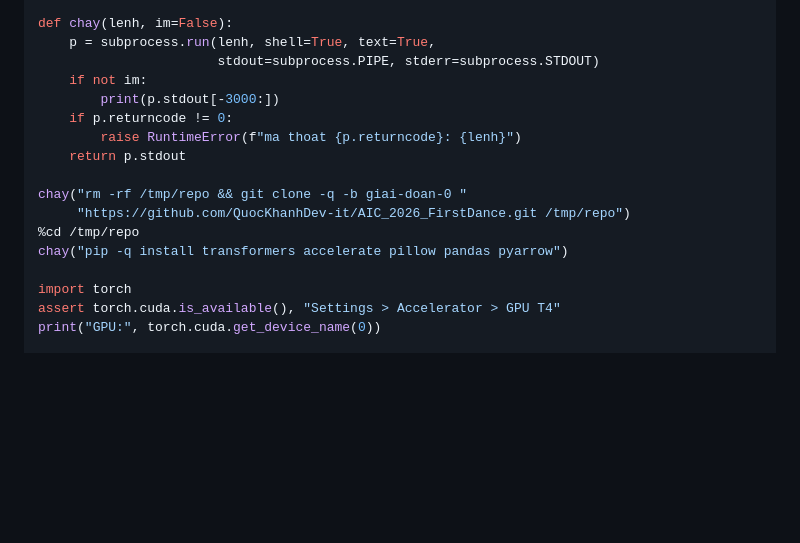
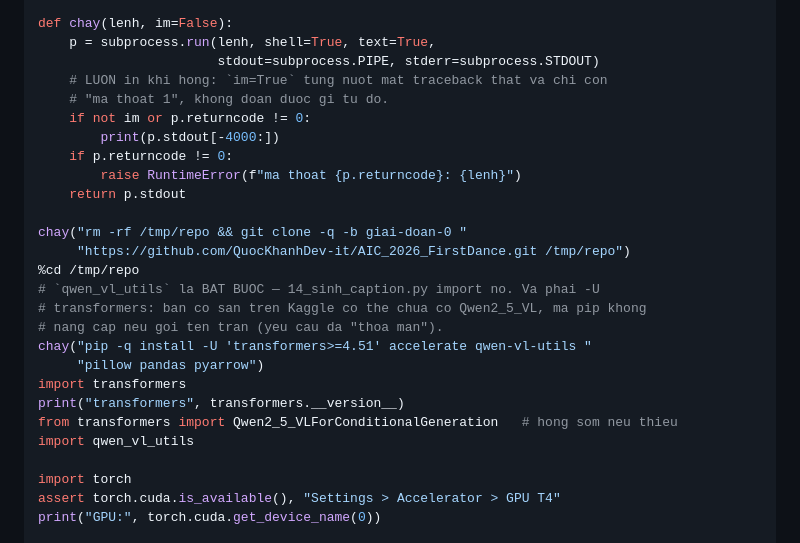
Before and after one commit to QuocKhanhDev-it/AIC_2026_FirstDance, a Markdown page: notebooks/kaggle_caption_dothu.md, the part around the change. Rendered like a GitHub page; blank space fills up the shorter version.

Commit message:
Cell caption: thieu qwen-vl-utils, va `im=True` nuot mat traceback
Luot chay bao "ma thoat 1" ma khong co gi khac, vi `chay(..., im=True)` chi in
stdout khi THANH CONG. Sai huong: im lang la de bang caption khong bi lut trong
log, nhung luc hong thi do lai la thu duy nhat can. Gio luon in khi returncode
khac 0.

Nguyen nhan that: 14_sinh_caption.py `import qwen_vl_utils` va dung lop
Qwen2_5_VLForConditionalGeneration. Cell chi cai transformers/accelerate/pillow.
Them:
  * qwen-vl-utils (bat buoc, script import thang)
  * -U 'transformers>=4.51' — ban co san tren Kaggle co the chua co Qwen2_5_VL,
    ma `pip install transformers` ten tran KHONG nang cap vi yeu cau da "thoa
    man"
  * import thu ngay sau khi cai, de hong o giay thu 30 chu khong phai sau khi
    da va duong dan xong

Buoc va duong dan da chay dung: 177.321/177.321 anh, 873 thu muc keyframe.

Co-Authored-By: Claude Opus 5 <noreply@anthropic.com>

```diff
--- a/notebooks/kaggle_caption_dothu.md
+++ b/notebooks/kaggle_caption_dothu.md
@@ -19,8 +19,10 @@ import subprocess, json, pathlib, shutil, glob, os, time, re
 def chay(lenh, im=False):
     p = subprocess.run(lenh, shell=True, text=True,
                        stdout=subprocess.PIPE, stderr=subprocess.STDOUT)
-    if not im:
-        print(p.stdout[-3000:])
+    # LUON in khi hong: `im=True` tung nuot mat traceback that va chi con
+    # "ma thoat 1", khong doan duoc gi tu do.
+    if not im or p.returncode != 0:
+        print(p.stdout[-4000:])
     if p.returncode != 0:
         raise RuntimeError(f"ma thoat {p.returncode}: {lenh}")
     return p.stdout
@@ -28,7 +30,15 @@ def chay(lenh, im=False):
 chay("rm -rf /tmp/repo && git clone -q -b giai-doan-0 "
      "https://github.com/QuocKhanhDev-it/AIC_2026_FirstDance.git /tmp/repo")
 %cd /tmp/repo
-chay("pip -q install transformers accelerate pillow pandas pyarrow")
+# `qwen_vl_utils` la BAT BUOC — 14_sinh_caption.py import no. Va phai -U
+# transformers: ban co san tren Kaggle co the chua co Qwen2_5_VL, ma pip khong
+# nang cap neu goi ten tran (yeu cau da "thoa man").
+chay("pip -q install -U 'transformers>=4.51' accelerate qwen-vl-utils "
+     "pillow pandas pyarrow")
+import transformers
+print("transformers", transformers.__version__)
+from transformers import Qwen2_5_VLForConditionalGeneration   # hong som neu thieu
+import qwen_vl_utils
 
 import torch
 assert torch.cuda.is_available(), "Settings > Accelerator > GPU T4"
```
